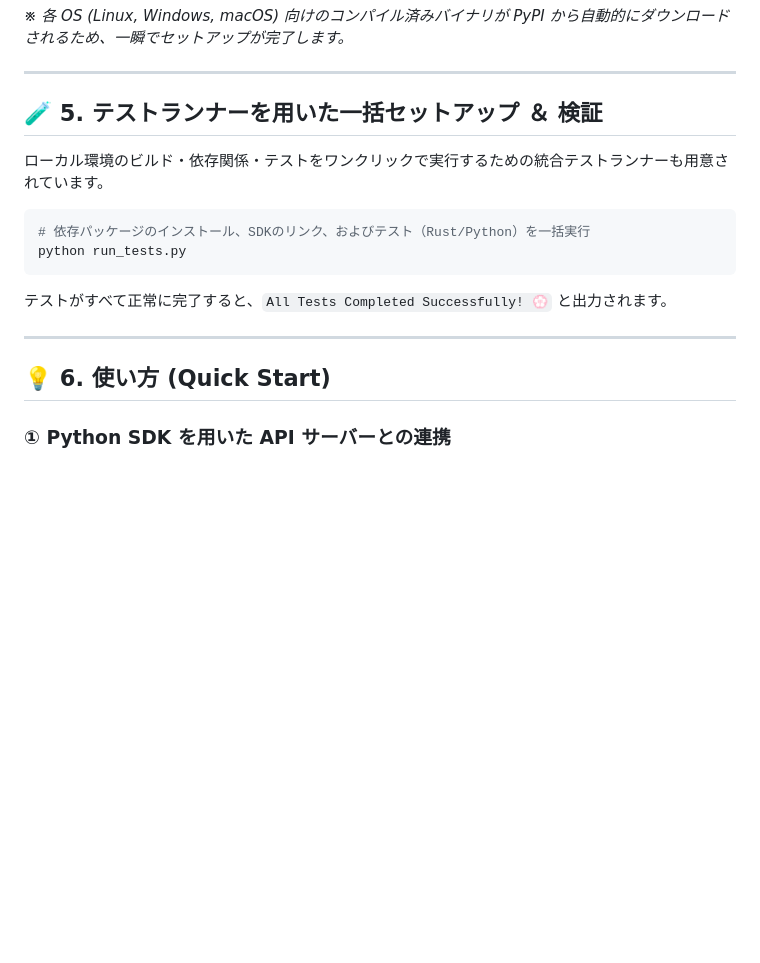
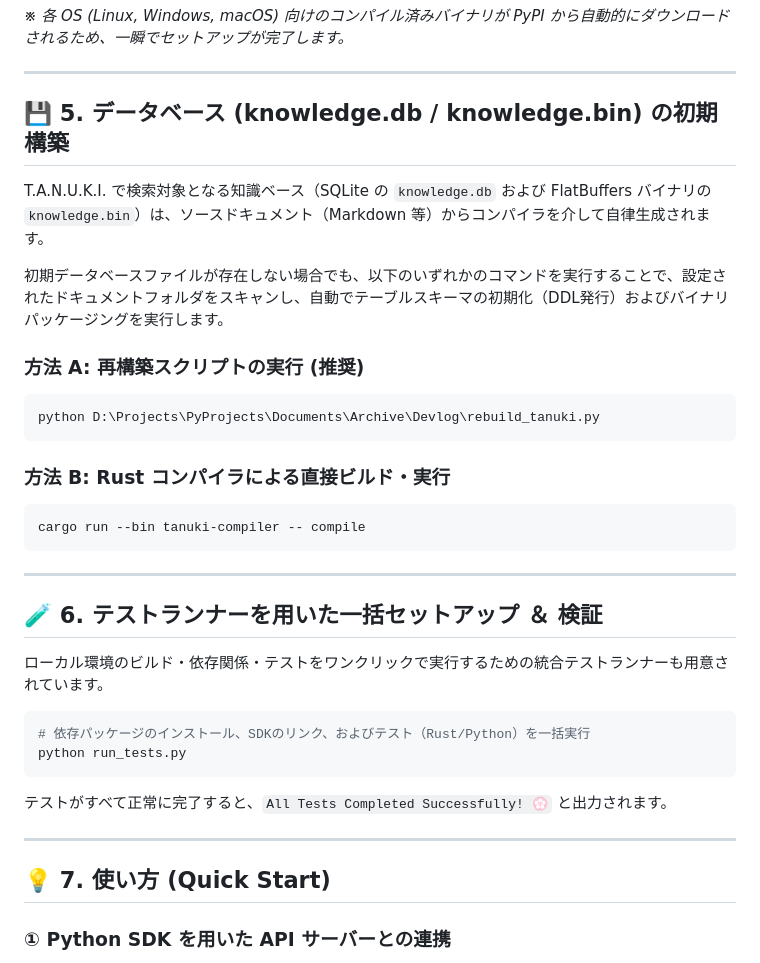
Before and after one commit to netwavers/TANUKI, a Markdown page: docs/INSTALL.md, the part around the change. Drawn GitHub-style; blank space fills up the shorter version.

Commit message:
docs: add database initialization guide to INSTALL.md

````diff
--- a/docs/INSTALL.md
+++ b/docs/INSTALL.md
@@ -62,7 +62,25 @@ pip install tanuki
 
 ---
 
-## 🧪 5. テストランナーを用いた一括セットアップ ＆ 検証
+## 💾 5. データベース (knowledge.db / knowledge.bin) の初期構築
+
+T.A.N.U.K.I. で検索対象となる知識ベース（SQLite の `knowledge.db` および FlatBuffers バイナリの `knowledge.bin`）は、ソースドキュメント（Markdown 等）からコンパイラを介して自律生成されます。
+
+初期データベースファイルが存在しない場合でも、以下のいずれかのコマンドを実行することで、設定されたドキュメントフォルダをスキャンし、自動でテーブルスキーマの初期化（DDL発行）およびバイナリパッケージングを実行します。
+
+### 方法 A: 再構築スクリプトの実行 (推奨)
+```powershell
+python D:\Projects\PyProjects\Documents\Archive\Devlog\rebuild_tanuki.py
+```
+
+### 方法 B: Rust コンパイラによる直接ビルド・実行
+```powershell
+cargo run --bin tanuki-compiler -- compile
+```
+
+---
+
+## 🧪 6. テストランナーを用いた一括セットアップ ＆ 検証
 
 ローカル環境のビルド・依存関係・テストをワンクリックで実行するための統合テストランナーも用意されています。
 
@@ -74,7 +92,7 @@ python run_tests.py
 
 ---
 
-## 💡 6. 使い方 (Quick Start)
+## 💡 7. 使い方 (Quick Start)
 
 ### ① Python SDK を用いた API サーバーとの連携
 `tanuki-serving` API サーバーが起動している状態で、対話やコンテキスト探索を呼び出す基本的なコード例です。
````
